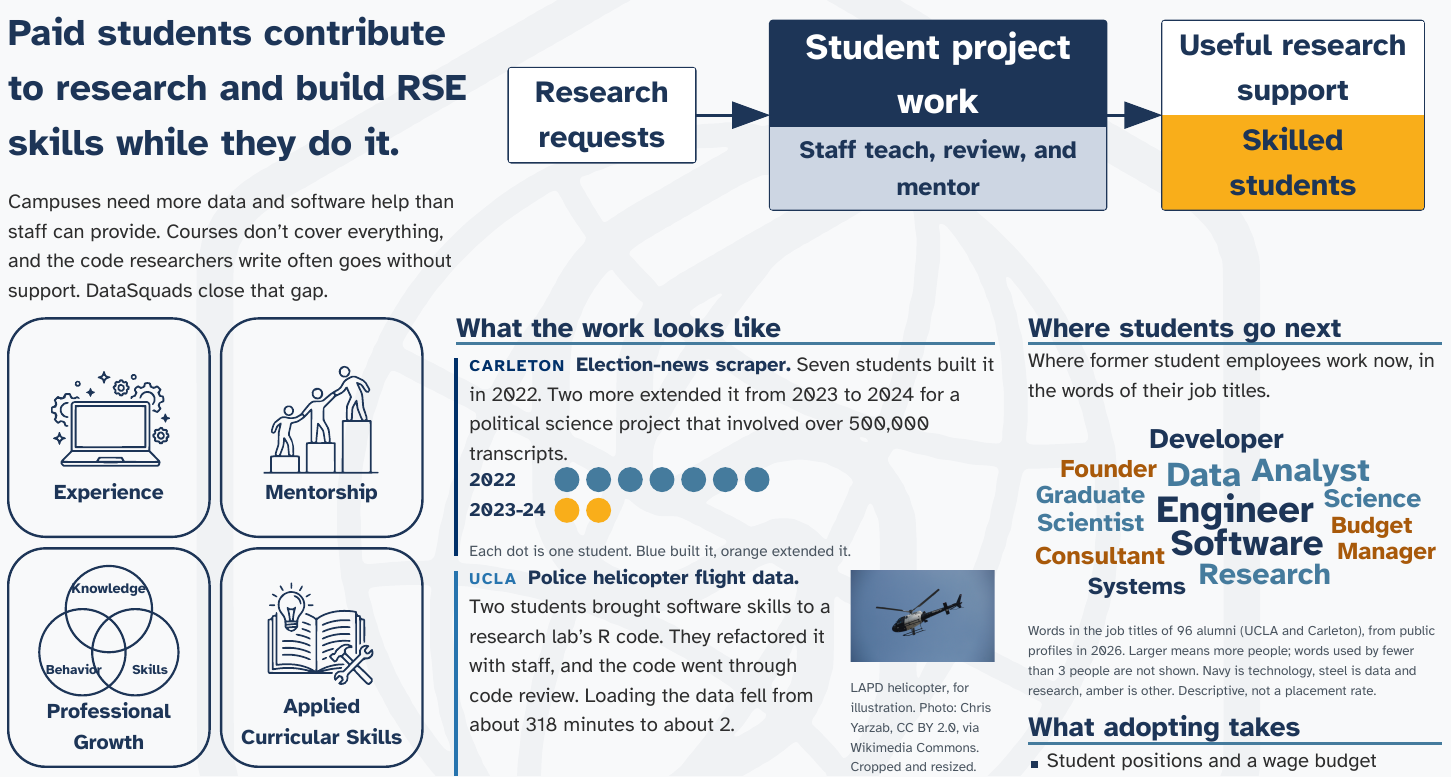
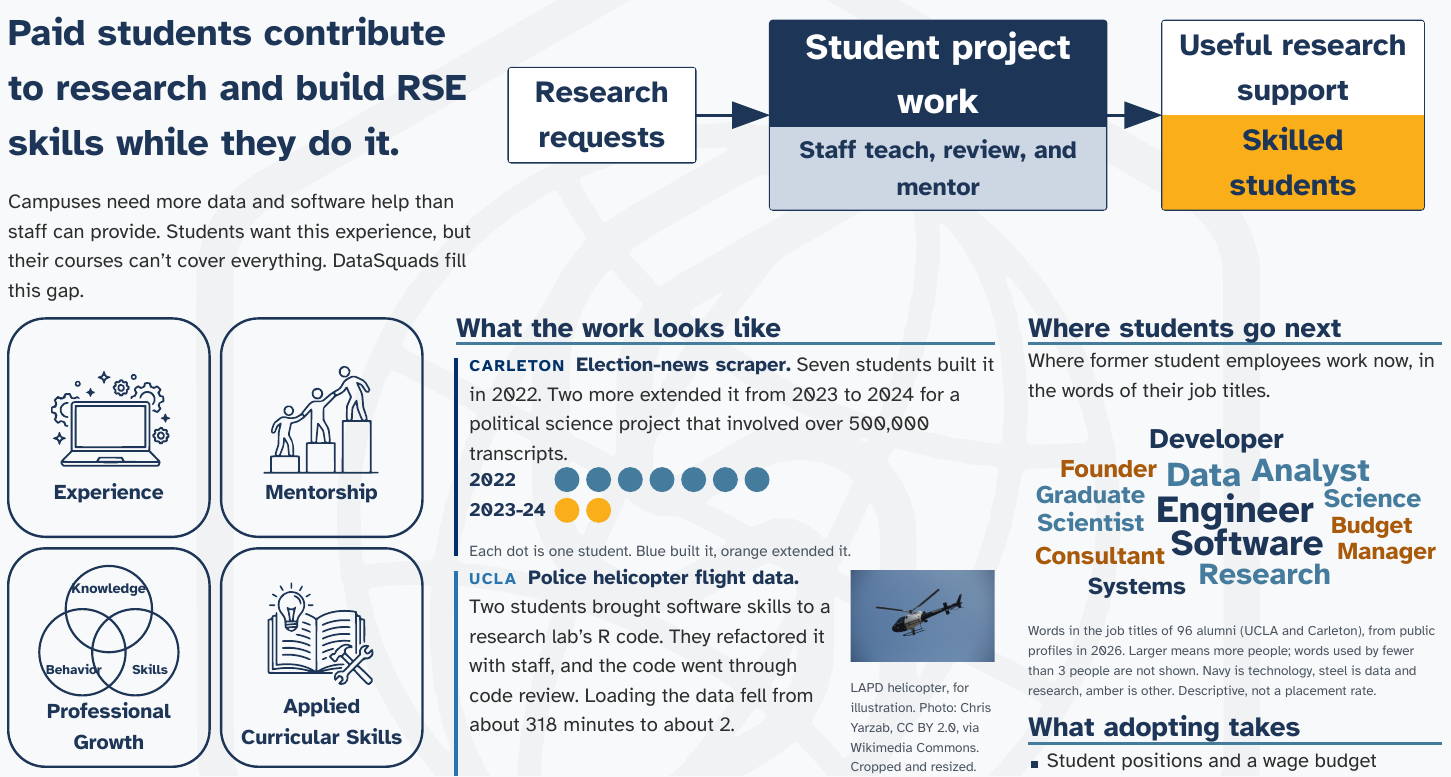
Before and after one commit to DataSquad-International/poster-usrse26, a Typst document (poster.typ): part of the page, cut so that both start at the same text. The pictures show the PDF file poster.pdf that the author committed with the source.

Commit message:
Render poster [skip ci]

```diff
--- a/poster.typ
+++ b/poster.typ
@@ -622,7 +622,7 @@
 Paid students contribute to research and build RSE skills while they do it.
 
 ]
-Campuses need more data and software help than staff can provide. Courses don't cover everything, and the code researchers write often goes without support. DataSquads close that gap.
+Campuses need more data and software help than staff can provide. Students want this experience, but their courses can't cover everything. DataSquads fill this gap.
 
 ],
 [
```
Also changed, not shown: poster.pdf.
